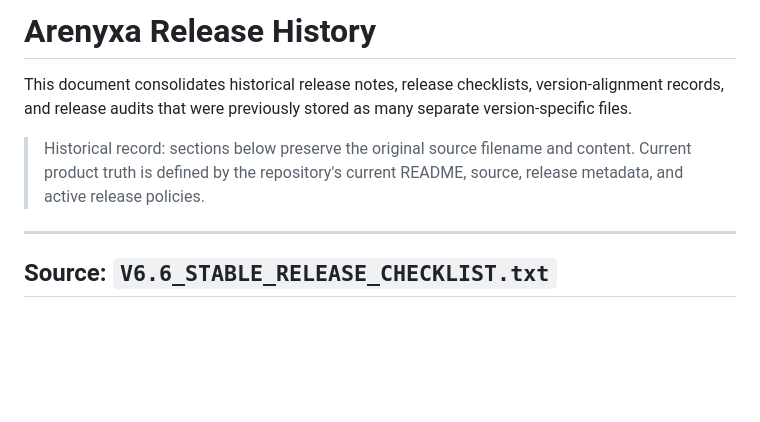
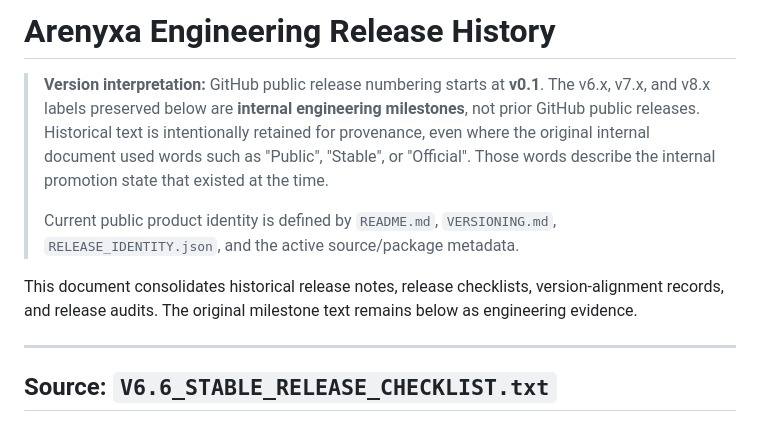
Before and after one commit to Arenyxa/Arenyxa, a Markdown page: docs/RELEASE_HISTORY.md, the part around the change. Drawn GitHub-style; blank space fills up the shorter version.

Commit message:
docs: reclassify v6-v8 history as internal engineering milestones

```diff
--- a/docs/RELEASE_HISTORY.md
+++ b/docs/RELEASE_HISTORY.md
@@ -1,8 +1,10 @@
-# Arenyxa Release History
+# Arenyxa Engineering Release History
 
-This document consolidates historical release notes, release checklists, version-alignment records, and release audits that were previously stored as many separate version-specific files.
+> **Version interpretation:** GitHub public release numbering starts at **v0.1**. The v6.x, v7.x, and v8.x labels preserved below are **internal engineering milestones**, not prior GitHub public releases. Historical text is intentionally retained for provenance, even where the original internal document used words such as "Public", "Stable", or "Official". Those words describe the internal promotion state that existed at the time.
+>
+> Current public product identity is defined by `README.md`, `VERSIONING.md`, `RELEASE_IDENTITY.json`, and the active source/package metadata.
 
-> Historical record: sections below preserve the original source filename and content. Current product truth is defined by the repository's current README, source, release metadata, and active release policies.
+This document consolidates historical release notes, release checklists, version-alignment records, and release audits. The original milestone text remains below as engineering evidence.
 
 
 ---
```
